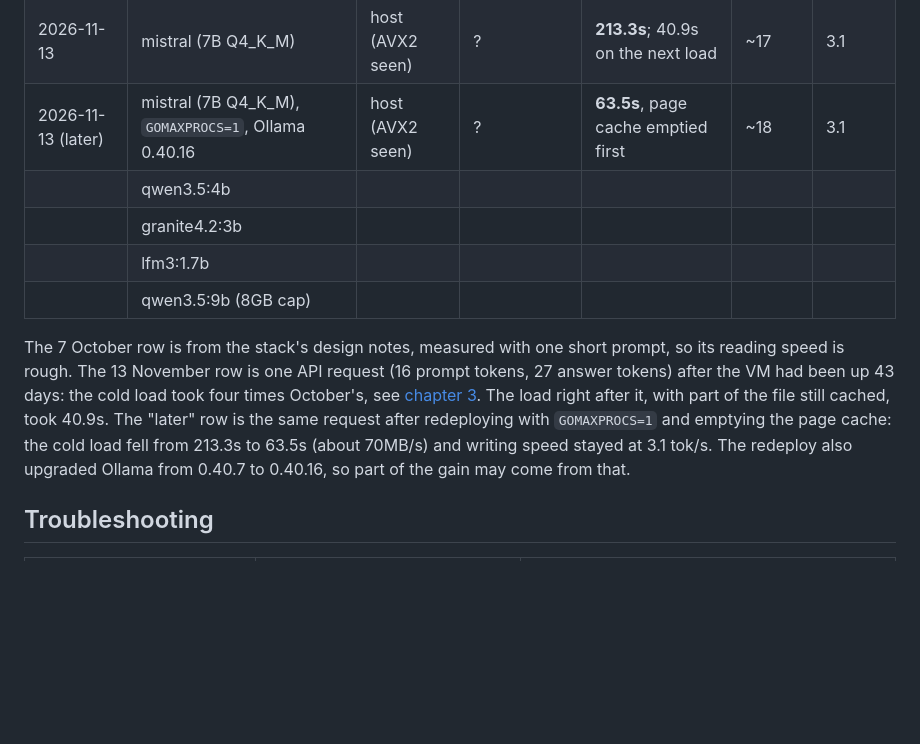
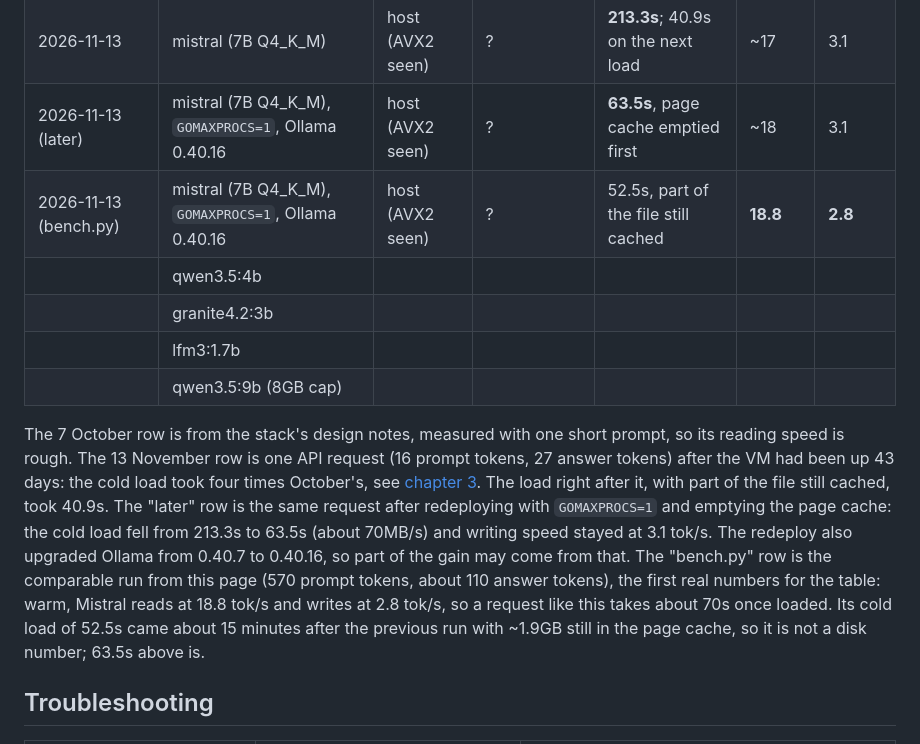
Before and after one commit to Olwethu-Dlamini/Homelab, a Markdown page: docs/local-ai/08-benchmark-and-troubleshoot.md, the part around the change. Rendered like a GitHub page; blank space fills up the shorter version.

Commit message:
Local AI ch8: first bench.py run, Mistral reads 18.8 and writes 2.8 tok/s

```diff
--- a/docs/local-ai/08-benchmark-and-troubleshoot.md
+++ b/docs/local-ai/08-benchmark-and-troubleshoot.md
@@ -106,6 +106,7 @@ type and cores, or a new model), so you know what actually helped.
 | 2026-10-07 | mistral (7B Q4_K_M) | ? | 3 | 48.1s | ~16 | ~3 |
 | 2026-11-13 | mistral (7B Q4_K_M) | host (AVX2 seen) | ? | **213.3s**; 40.9s on the next load | ~17 | 3.1 |
 | 2026-11-13 (later) | mistral (7B Q4_K_M), `GOMAXPROCS=1`, Ollama 0.40.16 | host (AVX2 seen) | ? | **63.5s**, page cache emptied first | ~18 | 3.1 |
+| 2026-11-13 (bench.py) | mistral (7B Q4_K_M), `GOMAXPROCS=1`, Ollama 0.40.16 | host (AVX2 seen) | ? | 52.5s, part of the file still cached | **18.8** | **2.8** |
 | | qwen3.5:4b | | | | | |
 | | granite4.2:3b | | | | | |
 | | lfm3:1.7b | | | | | |
@@ -121,6 +122,12 @@ The "later" row is the same request after redeploying with `GOMAXPROCS=1` and
 emptying the page cache: the cold load fell from 213.3s to 63.5s (about 70MB/s)
 and writing speed stayed at 3.1 tok/s. The redeploy also upgraded Ollama from
 0.40.7 to 0.40.16, so part of the gain may come from that.
+The "bench.py" row is the comparable run from this page (570 prompt tokens,
+about 110 answer tokens), the first real numbers for the table: warm, Mistral
+reads at 18.8 tok/s and writes at 2.8 tok/s, so a request like this takes
+about 70s once loaded. Its cold load of 52.5s came about 15 minutes after the
+previous run with ~1.9GB still in the page cache, so it is not a disk number;
+63.5s above is.
 
 ## Troubleshooting
 
```
